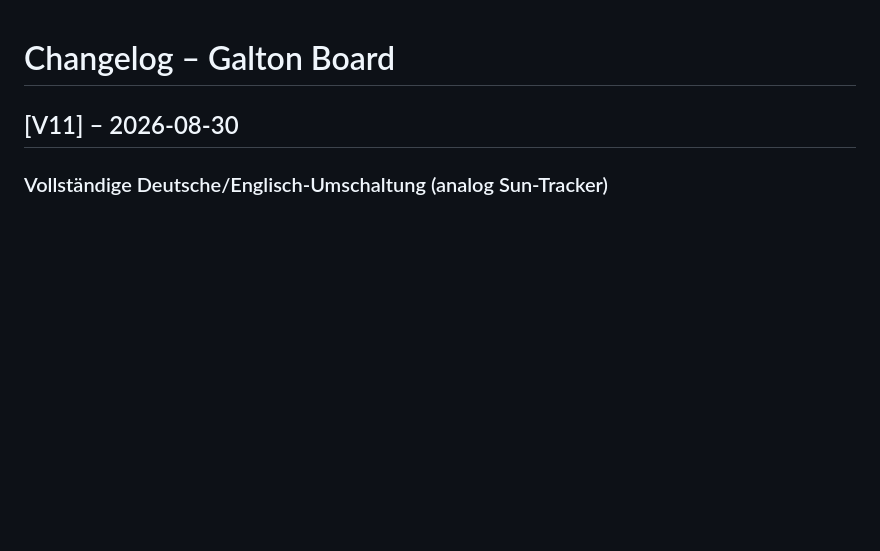
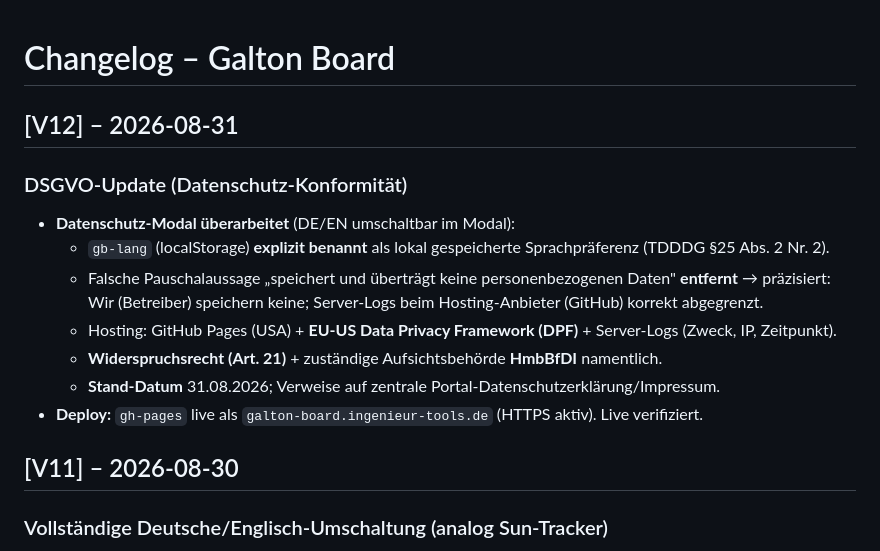
Before and after one commit to PiBrainPi/galton-board, a Markdown page: CHANGELOG.md, the part around the change. GitHub-like rendering; blank space fills up the shorter version.

Commit message:
Doku auf V12 aktualisiert (DSGVO)

```diff
--- a/CHANGELOG.md
+++ b/CHANGELOG.md
@@ -1,4 +1,16 @@
 # Changelog – Galton Board
+
+## [V12] – 2026-08-31
+
+### DSGVO-Update (Datenschutz-Konformität)
+- **Datenschutz-Modal überarbeitet** (DE/EN umschaltbar im Modal):
+  - `gb-lang` (localStorage) **explizit benannt** als lokal gespeicherte Sprachpräferenz (TDDDG §25 Abs. 2 Nr. 2).
+  - Falsche Pauschalaussage „speichert und überträgt keine personenbezogenen Daten" **entfernt** → präzisiert:
+    Wir (Betreiber) speichern keine; Server-Logs beim Hosting-Anbieter (GitHub) korrekt abgegrenzt.
+  - Hosting: GitHub Pages (USA) + **EU-US Data Privacy Framework (DPF)** + Server-Logs (Zweck, IP, Zeitpunkt).
+  - **Widerspruchsrecht (Art. 21)** + zuständige Aufsichtsbehörde **HmbBfDI** namentlich.
+  - **Stand-Datum** 31.08.2026; Verweise auf zentrale Portal-Datenschutzerklärung/Impressum.
+- **Deploy:** `gh-pages` live als `galton-board.ingenieur-tools.de` (HTTPS aktiv). Live verifiziert.
 
 ## [V11] – 2026-08-30
 
```
Also changed, not shown: README.md (+3 -3 lines).
